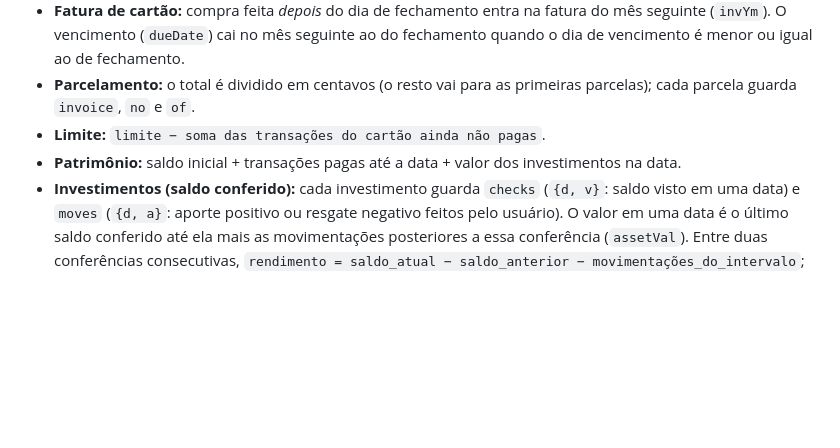
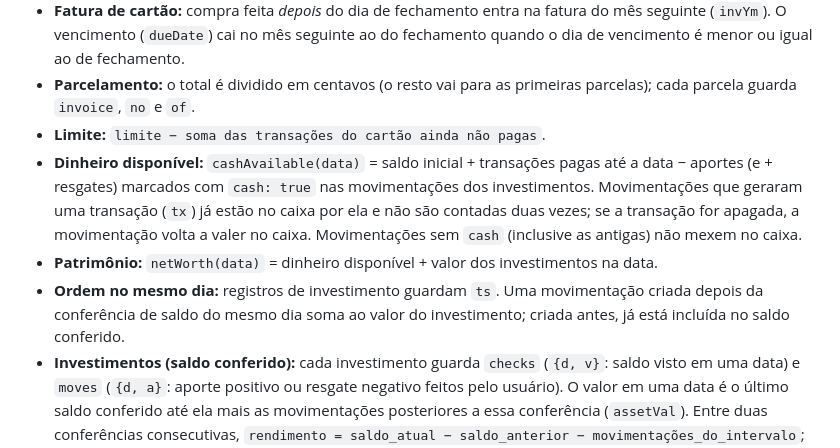
Before and after one commit to dalmeidamatheus/planejamento-pessoal, a Markdown page: docs/ARCHITECTURE.md, the part around the change. Drawn GitHub-style; blank space fills up the shorter version.

```diff
--- a/docs/ARCHITECTURE.md
+++ b/docs/ARCHITECTURE.md
@@ -77,7 +77,9 @@ Exceções (`ex`) removem ocorrências por data. Mover **uma** ocorrência de um
 - **Fatura de cartão:** compra feita *depois* do dia de fechamento entra na fatura do mês seguinte (`invYm`). O vencimento (`dueDate`) cai no mês seguinte ao do fechamento quando o dia de vencimento é menor ou igual ao de fechamento.
 - **Parcelamento:** o total é dividido em centavos (o resto vai para as primeiras parcelas); cada parcela guarda `invoice`, `no` e `of`.
 - **Limite:** `limite − soma das transações do cartão ainda não pagas`.
-- **Patrimônio:** saldo inicial + transações pagas até a data + valor dos investimentos na data.
+- **Dinheiro disponível:** `cashAvailable(data)` = saldo inicial + transações pagas até a data − aportes (e + resgates) marcados com `cash: true` nas movimentações dos investimentos. Movimentações que geraram uma transação (`tx`) já estão no caixa por ela e não são contadas duas vezes; se a transação for apagada, a movimentação volta a valer no caixa. Movimentações sem `cash` (inclusive as antigas) não mexem no caixa.
+- **Patrimônio:** `netWorth(data)` = dinheiro disponível + valor dos investimentos na data.
+- **Ordem no mesmo dia:** registros de investimento guardam `ts`. Uma movimentação criada depois da conferência de saldo do mesmo dia soma ao valor do investimento; criada antes, já está incluída no saldo conferido.
 - **Investimentos (saldo conferido):** cada investimento guarda `checks` (`{d, v}`: saldo visto em uma data) e `moves` (`{d, a}`: aporte positivo ou resgate negativo feitos pelo usuário). O valor em uma data é o último saldo conferido até ela mais as movimentações posteriores a essa conferência (`assetVal`). Entre duas conferências consecutivas, `rendimento = saldo_atual − saldo_anterior − movimentações_do_intervalo`; a rentabilidade do intervalo usa o método de Dietz modificado, `rendimento / (saldo_anterior + movimentações / 2)`, e a rentabilidade total encadeia os intervalos. O capital aportado é o saldo da primeira conferência (menos o rendimento até ali) mais as movimentações. Dados antigos (`contribs` e `manual`) são migrados na carga (`normAssets`).
 
 ## 5. Lista de desejos e monitor de preço
```
Also changed, not shown: README.md (+3 -2 lines), docs/screenshots/inicio.jpg, 6 other files.
